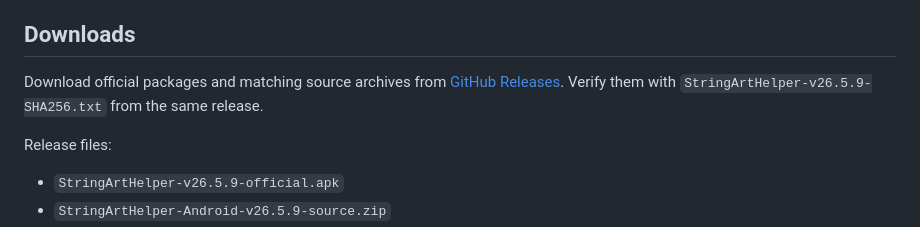
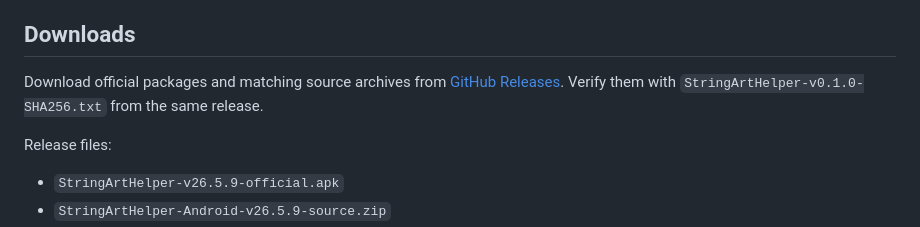
Before and after one commit to 241120nzdjjx/StringArtHelper, a Markdown page: README.en.md, the part around the change. GitHub-like rendering.

Commit message:
README：发布哈希文件名更新为 v0.1.0-SHA256.txt

```diff
--- a/README.en.md
+++ b/README.en.md
@@ -41,7 +41,7 @@ Every platform README contains relative links to Project Home, Android, PC, WeCh
 
 ## Downloads
 
-Download official packages and matching source archives from [GitHub Releases](https://github.com/241120nzdjjx/StringArtHelper/releases). Verify them with `StringArtHelper-v26.5.9-SHA256.txt` from the same release.
+Download official packages and matching source archives from [GitHub Releases](https://github.com/241120nzdjjx/StringArtHelper/releases). Verify them with `StringArtHelper-v0.1.0-SHA256.txt` from the same release.
 
 Release files:
 
```
Also changed, not shown: README.md (+1 -1 lines).
